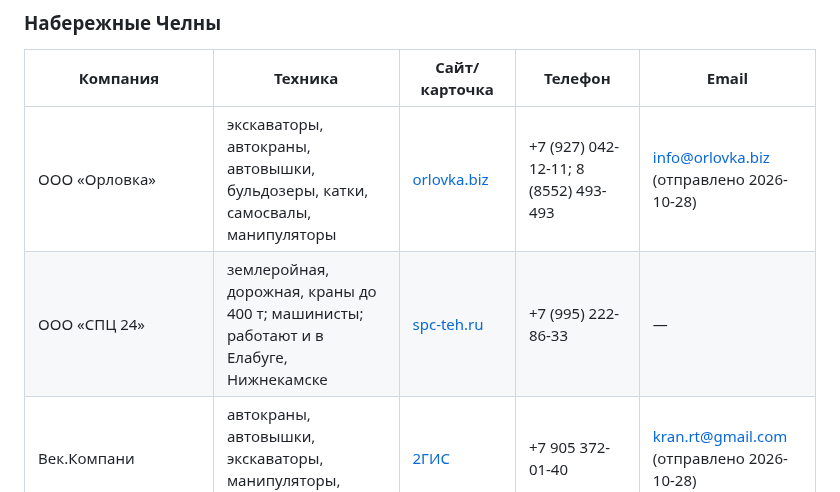
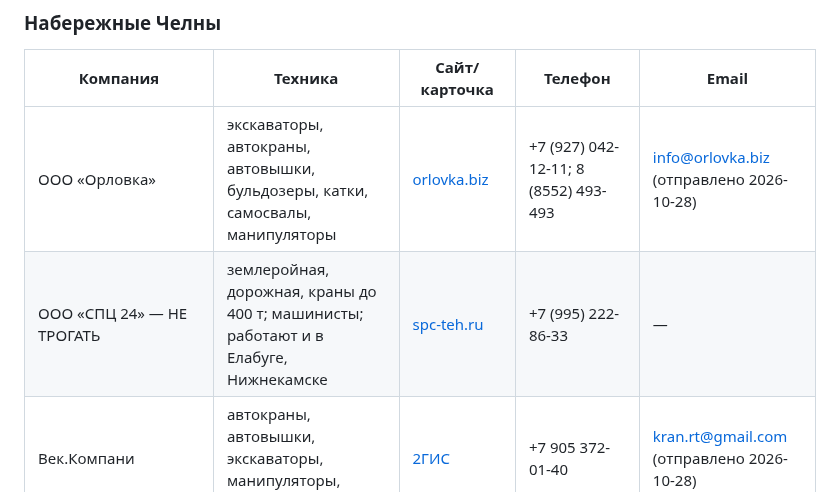
Before and after one commit to maratgalin1986-blip/SpecAI, a Markdown page: docs/providers-outreach.md, the part around the change. Drawn GitHub-style.

Commit message:
docs(outreach): mark SPC 24 row
Co-Authored-By: Claude Opus 5.5 <noreply@anthropic.com>
Claude-Session: https://claude.ai/code/session_019nPbhK6dUgxi93Y4FZz19s

```diff
--- a/docs/providers-outreach.md
+++ b/docs/providers-outreach.md
@@ -43,7 +43,7 @@
 | Компания                                      | Техника                                                                             | Сайт/карточка                                            | Телефон                              | Email                                     |
 | --------------------------------------------- | ----------------------------------------------------------------------------------- | -------------------------------------------------------- | ------------------------------------ | ----------------------------------------- |
 | ООО «Орловка»                                 | экскаваторы, автокраны, автовышки, бульдозеры, катки, самосвалы, манипуляторы       | [orlovka.biz](https://orlovka.biz/)                      | +7 (927) 042-12-11; 8 (8552) 493-493 | info@orlovka.biz (отправлено 2026-10-28)  |
-| ООО «СПЦ 24»                                  | землеройная, дорожная, краны до 400 т; машинисты; работают и в Елабуге, Нижнекамске | [spc-teh.ru](https://spc-teh.ru/)                        | +7 (995) 222-86-33                   | —                                         |
+| ООО «СПЦ 24» — НЕ ТРОГАТЬ                     | землеройная, дорожная, краны до 400 т; машинисты; работают и в Елабуге, Нижнекамске | [spc-teh.ru](https://spc-teh.ru/)                        | +7 (995) 222-86-33                   | —                                         |
 | Век.Компани                                   | автокраны, автовышки, экскаваторы, манипуляторы, самосвалы, тралы                   | [2ГИС](https://2gis.ru/nabchelny/firm/70000001021736561) | +7 905 372-01-40                     | kran.rt@gmail.com (отправлено 2026-10-28) |
 | ООО «Вира-ж»                                  | автокраны, манипуляторы, автовышки, экскаваторы-погрузчики, бульдозеры; машинисты   | [2ГИС](https://2gis.ru/nabchelny/firm/70000001098501119) | скрыт (+7 960 087…)                  | vira-zh@bk.ru (отправлено 2026-10-28)     |
 | ООО «Стальной Жираф»                          | автовышки                                                                           | [2ГИС](https://2gis.ru/nabchelny/firm/70000001054818524) | +7 960 045-43-83                     | —                                         |
```
